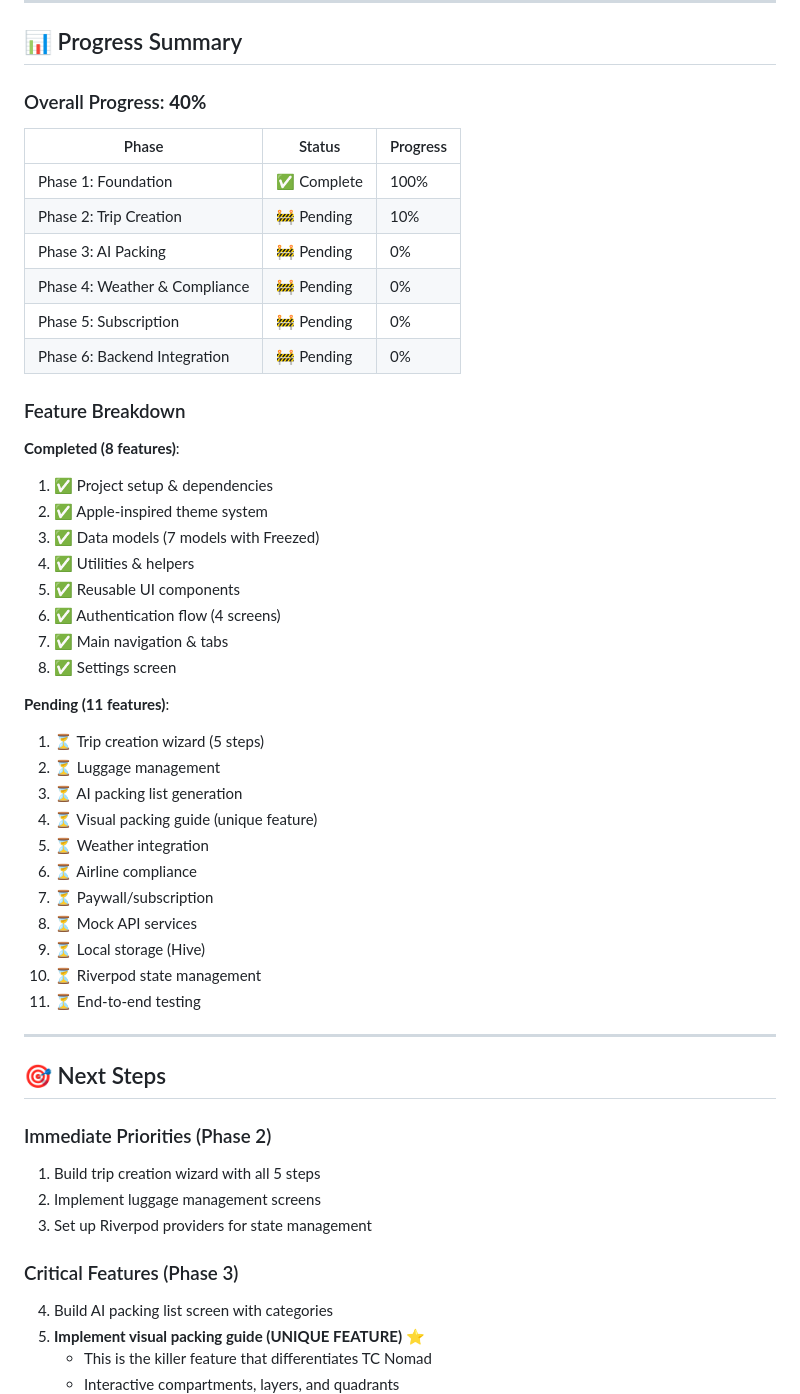
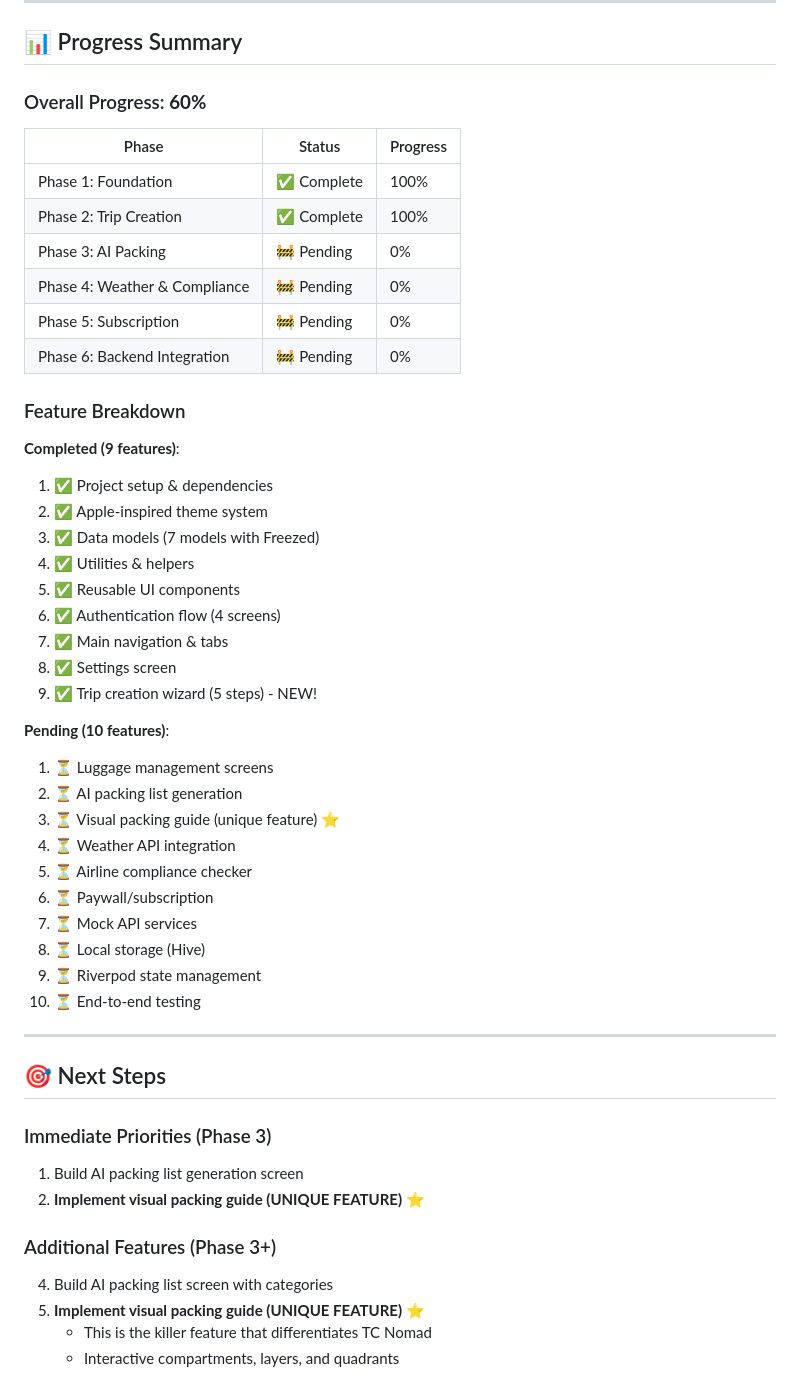
Before and after one commit to Chalapchi/tc-nomad-prototype, a Markdown page: tc_nomad_app/PROJECT_STATUS.md, the part around one of its changes. Rendered like a GitHub page.

```diff
--- a/tc_nomad_app/PROJECT_STATUS.md
+++ b/tc_nomad_app/PROJECT_STATUS.md
@@ -191,12 +228,12 @@ Based on `tc_nomad_paywall_screen.html`:
 
 ## 📊 Progress Summary
 
-### Overall Progress: **40%**
+### Overall Progress: **60%**
 
 | Phase | Status | Progress |
 |-------|--------|----------|
 | Phase 1: Foundation | ✅ Complete | 100% |
-| Phase 2: Trip Creation | 🚧 Pending | 10% |
+| Phase 2: Trip Creation | ✅ Complete | 100% |
 | Phase 3: AI Packing | 🚧 Pending | 0% |
 | Phase 4: Weather & Compliance | 🚧 Pending | 0% |
 | Phase 5: Subscription | 🚧 Pending | 0% |
@@ -204,7 +241,7 @@ Based on `tc_nomad_paywall_screen.html`:
 
 ### Feature Breakdown
 
-**Completed (8 features)**:
+**Completed (9 features)**:
 1. ✅ Project setup & dependencies
 2. ✅ Apple-inspired theme system
 3. ✅ Data models (7 models with Freezed)
@@ -213,30 +250,29 @@ Based on `tc_nomad_paywall_screen.html`:
 6. ✅ Authentication flow (4 screens)
 7. ✅ Main navigation & tabs
 8. ✅ Settings screen
+9. ✅ Trip creation wizard (5 steps) - NEW!
 
-**Pending (11 features)**:
-1. ⏳ Trip creation wizard (5 steps)
-2. ⏳ Luggage management
-3. ⏳ AI packing list generation
-4. ⏳ Visual packing guide (unique feature)
-5. ⏳ Weather integration
-6. ⏳ Airline compliance
-7. ⏳ Paywall/subscription
-8. ⏳ Mock API services
-9. ⏳ Local storage (Hive)
-10. ⏳ Riverpod state management
-11. ⏳ End-to-end testing
+**Pending (10 features)**:
+1. ⏳ Luggage management screens
+2. ⏳ AI packing list generation
+3. ⏳ Visual packing guide (unique feature) ⭐
+4. ⏳ Weather API integration
+5. ⏳ Airline compliance checker
+6. ⏳ Paywall/subscription
+7. ⏳ Mock API services
+8. ⏳ Local storage (Hive)
+9. ⏳ Riverpod state management
+10. ⏳ End-to-end testing
 
 ---
 
 ## 🎯 Next Steps
 
-### Immediate Priorities (Phase 2)
-1. Build trip creation wizard with all 5 steps
-2. Implement luggage management screens
-3. Set up Riverpod providers for state management
+### Immediate Priorities (Phase 3)
+1. Build AI packing list generation screen
+2. **Implement visual packing guide (UNIQUE FEATURE)** ⭐
 
-### Critical Features (Phase 3)
+### Additional Features (Phase 3+)
 4. Build AI packing list screen with categories
 5. **Implement visual packing guide (UNIQUE FEATURE)** ⭐
    - This is the killer feature that differentiates TC Nomad
```
Also changed, not shown: other parts of tc_nomad_app/PROJECT_STATUS.md (+46 -9 lines).
